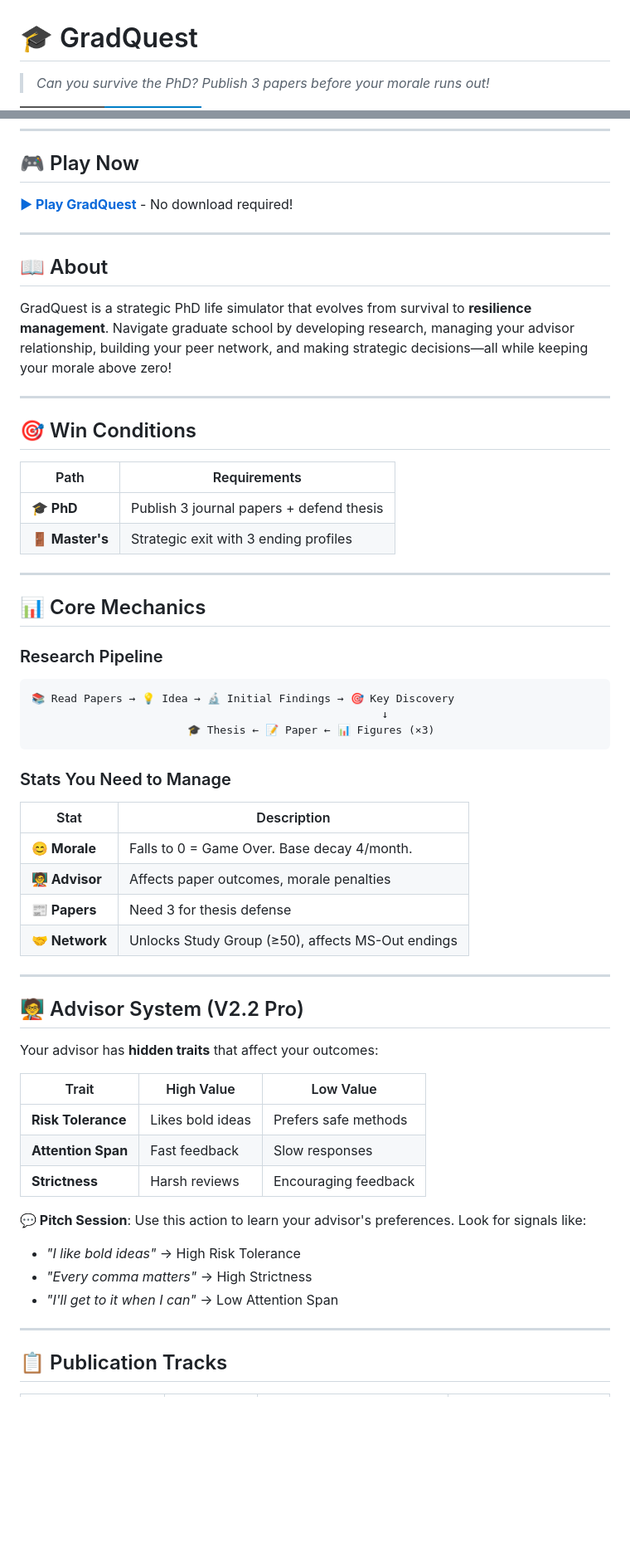
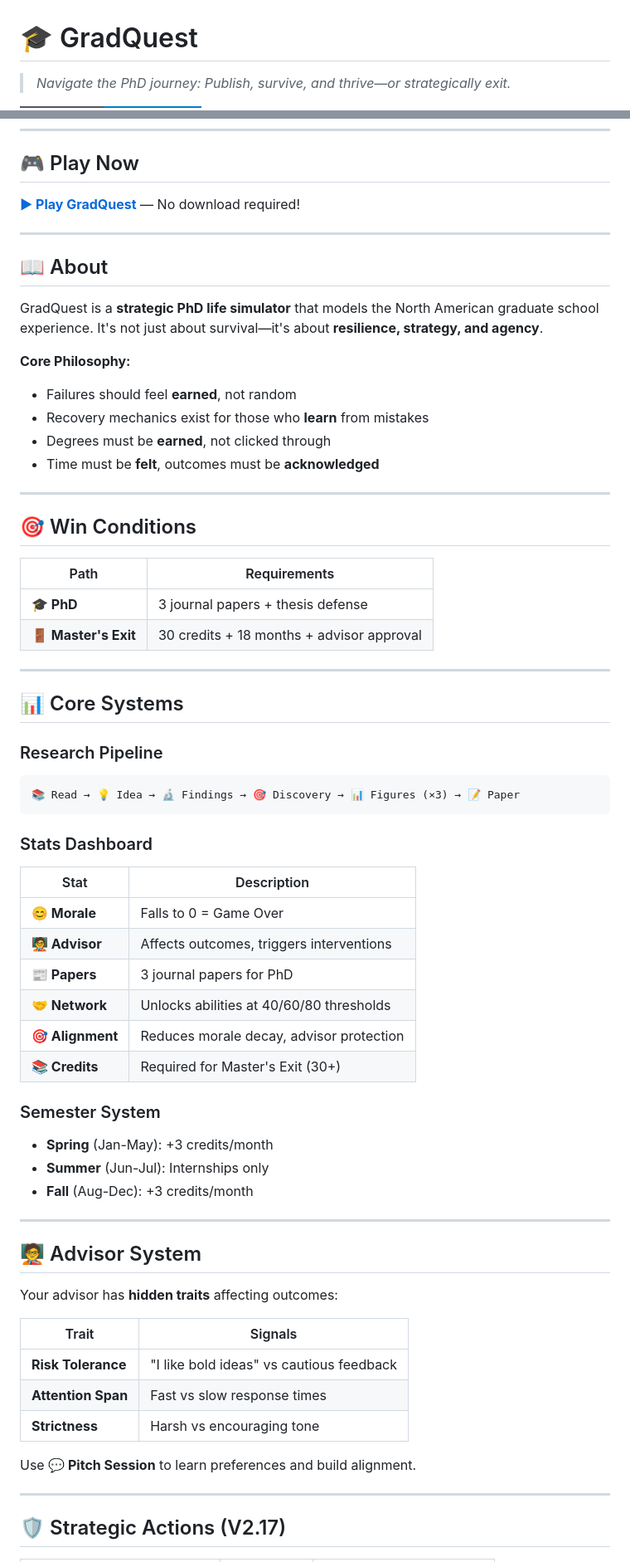
Before and after one commit to XY-Vince/GradQuest, a Markdown page: README.md, 2 parts joined by grey strips. Shown at 83% size. Drawn GitHub-style; badges without logos; blank space fills up the shorter version.

````diff
--- a/README.md
+++ b/README.md
@@ -1,5 +1,5 @@
 # 🎓 GradQuest
 
-> *Can you survive the PhD? Publish 3 papers before your morale runs out!*
+> *Navigate the PhD journey: Publish, survive, and thrive—or strategically exit.*
 
 [![Play Now](https://img.shields.io/badge/▶_Play_Now-GitHub_Pages-blue?style=for-the-badge)](https://xy-vince.github.io/GradQuest/)
@@ -10,13 +10,19 @@
 
 ## 🎮 Play Now
 
-**[▶ Play GradQuest](https://xy-vince.github.io/GradQuest/)** - No download required!
+**[▶ Play GradQuest](https://xy-vince.github.io/GradQuest/)** — No download required!
 
 ---
 
 ## 📖 About
 
-GradQuest is a strategic PhD life simulator that evolves from survival to **resilience management**. Navigate graduate school by developing research, managing your advisor relationship, building your peer network, and making strategic decisions—all while keeping your morale above zero!
+GradQuest is a **strategic PhD life simulator** that models the North American graduate school experience. It's not just about survival—it's about **resilience, strategy, and agency**.
+
+**Core Philosophy:**
+- Failures should feel **earned**, not random
+- Recovery mechanics exist for those who **learn** from mistakes
+- Degrees must be **earned**, not clicked through
+- Time must be **felt**, outcomes must be **acknowledged**
 
 ---
 
@@ -24,48 +30,49 @@ GradQuest is a strategic PhD life simulator that evolves from survival to **resi
 
 | Path | Requirements |
 |------|--------------|
-| **🎓 PhD** | Publish 3 journal papers + defend thesis |
-| **🚪 Master's** | Strategic exit with 3 ending profiles |
+| **🎓 PhD** | 3 journal papers + thesis defense |
+| **🚪 Master's Exit** | 30 credits + 18 months + advisor approval |
 
 ---
 
-## 📊 Core Mechanics
+## 📊 Core Systems
 
 ### Research Pipeline
-
 ```
-📚 Read Papers → 💡 Idea → 🔬 Initial Findings → 🎯 Key Discovery
-                                                      ↓
-                        🎓 Thesis ← 📝 Paper ← 📊 Figures (×3)
+📚 Read → 💡 Idea → 🔬 Findings → 🎯 Discovery → 📊 Figures (×3) → 📝 Paper
 ```
 
-### Stats You Need to Manage
+### Stats Dashboard
 
 | Stat | Description |
 |------|-------------|
-| **😊 Morale** | Falls to 0 = Game Over. Base decay 4/month. |
-| **🧑‍🏫 Advisor** | Affects paper outcomes, morale penalties |
-| **📰 Papers** | Need 3 for thesis defense |
-| **🤝 Network** | Unlocks Study Group (≥50), affects MS-Out endings |
+| **😊 Morale** | Falls to 0 = Game Over |
+| **🧑‍🏫 Advisor** | Affects outcomes, triggers interventions |
+| **📰 Papers** | 3 journal papers for PhD |
+| **🤝 Network** | Unlocks abilities at 40/60/80 thresholds |
+| **🎯 Alignment** | Reduces morale decay, advisor protection |
+| **📚 Credits** | Required for Master's Exit (30+) |
+
+### Semester System
+- **Spring** (Jan-May): +3 credits/month
+- **Summer** (Jun-Jul): Internships only
+- **Fall** (Aug-Dec): +3 credits/month
 
 ---
 
-## 🧑‍🏫 Advisor System (V2.2 Pro)
+## 🧑‍🏫 Advisor System
 
-Your advisor has **hidden traits** that affect your outcomes:
+Your advisor has **hidden traits** affecting outcomes:
 
-| Trait | High Value | Low Value |
-|-------|-----------|-----------|
-| **Risk Tolerance** | Likes bold ideas | Prefers safe methods |
-| **Attention Span** | Fast feedback | Slow responses |
-| **Strictness** | Harsh reviews | Encouraging feedback |
+| Trait | Signals |
+|-------|---------|
+| **Risk Tolerance** | "I like bold ideas" vs cautious feedback |
+| **Attention Span** | Fast vs slow response times |
+| **Strictness** | Harsh vs encouraging tone |
 
-**💬 Pitch Session**: Use this action to learn your advisor's preferences. Look for signals like:
-- *"I like bold ideas"* → High Risk Tolerance
-- *"Every comma matters"* → High Strictness
-- *"I'll get to it when I can"* → Low Attention Span
+Use **💬 Pitch Session** to learn preferences and build alignment.
 
 ---
 
-## 📋 Publication Tracks
+## 🛡️ Strategic Actions (V2.17)
 
````
Also changed, not shown: other parts of README.md (+28 -94 lines).
